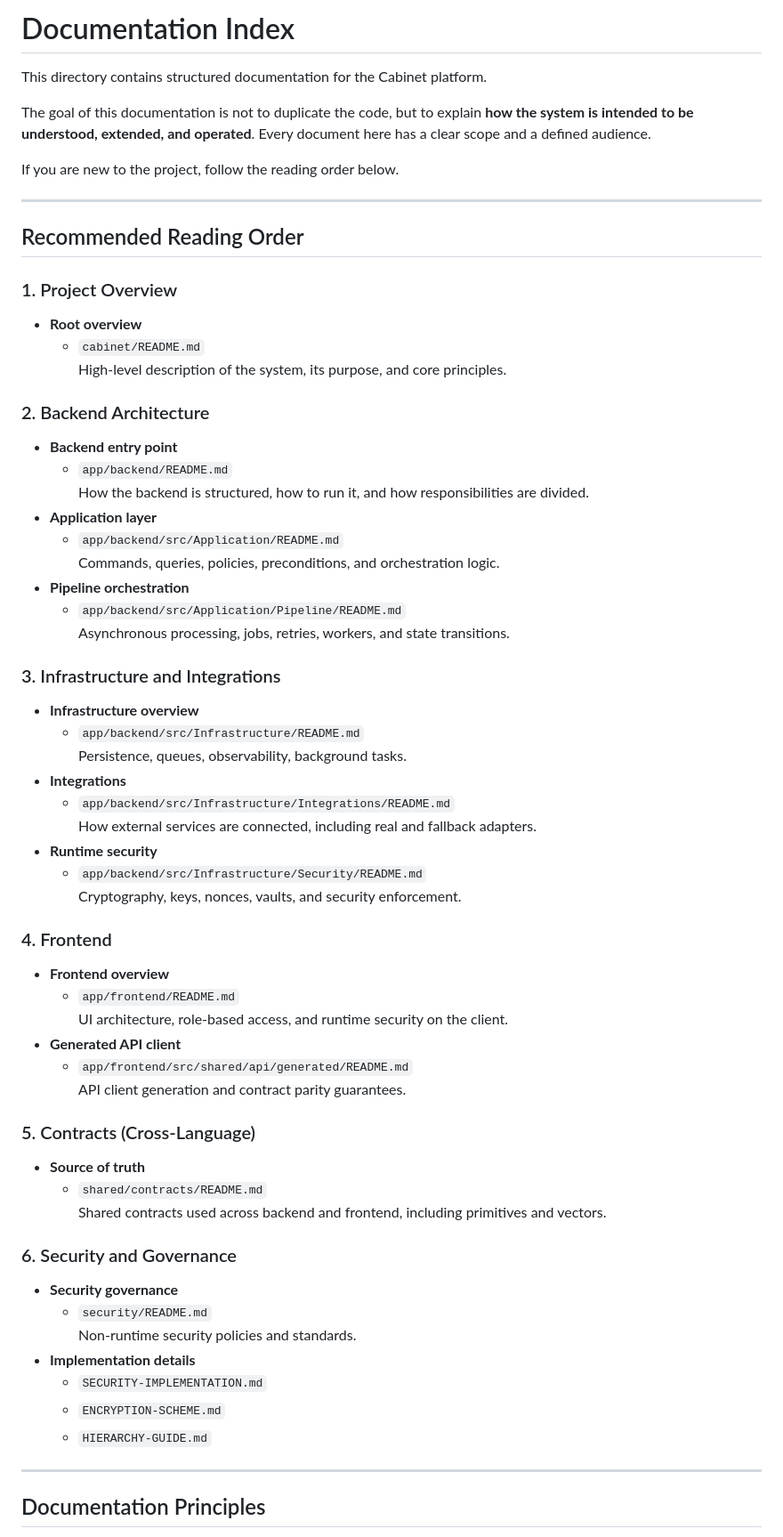
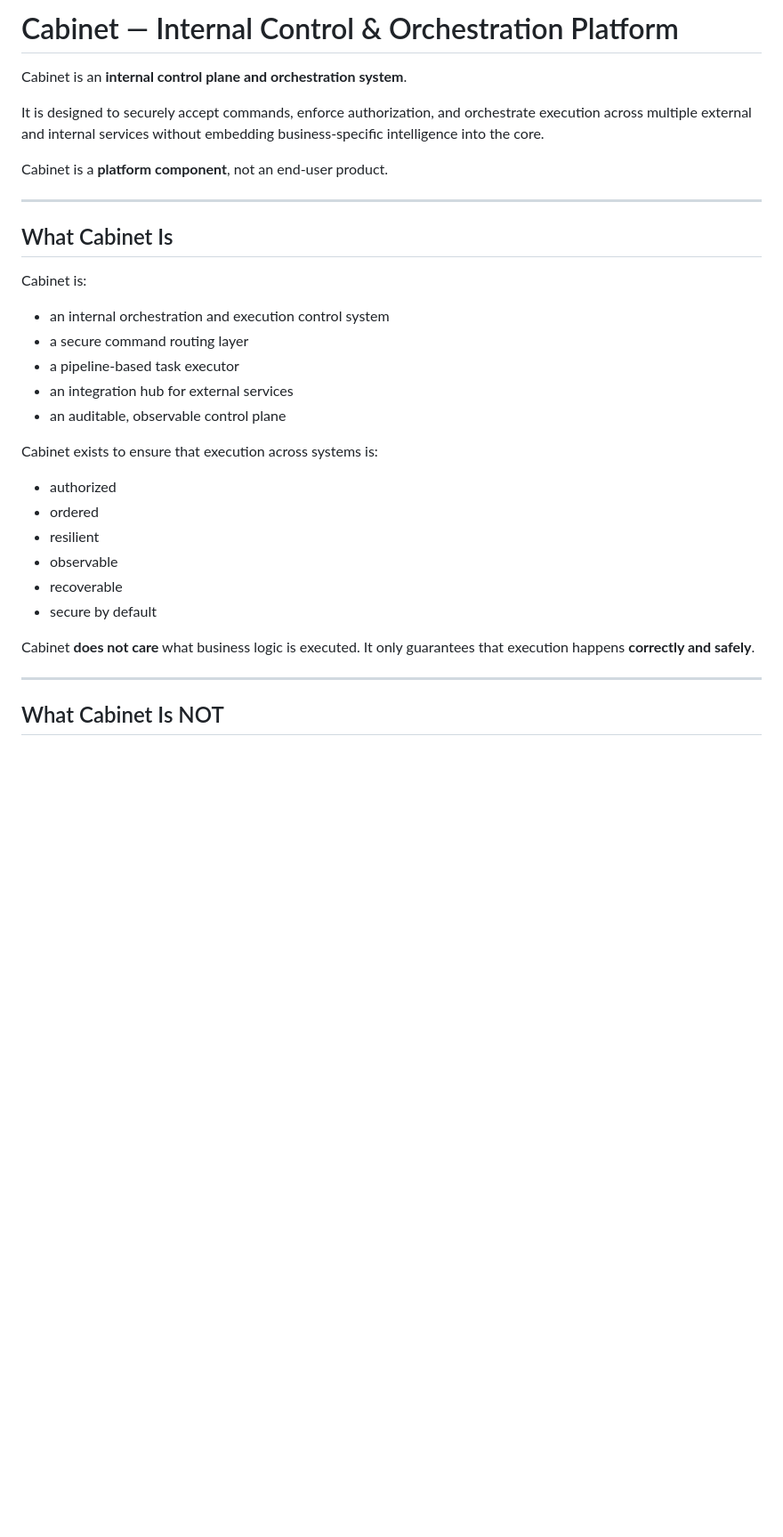
Before and after one commit to nedajvoda01-dotcom/cabinet, a Markdown page: README.md, the part around one of its changes. Shown at 89% size. Rendered like a GitHub page; blank space fills up the shorter version.

```diff
--- a/README.md
+++ b/README.md
@@ -1,65 +1,38 @@
-# Documentation Index
+# Cabinet — Internal Control & Orchestration Platform
 
-This directory contains structured documentation for the Cabinet platform.
+Cabinet is an **internal control plane and orchestration system**.
 
-The goal of this documentation is not to duplicate the code, but to explain **how the system is intended to be understood, extended, and operated**. Every document here has a clear scope and a defined audience.
+It is designed to securely accept commands, enforce authorization,
+and orchestrate execution across multiple external and internal services
+without embedding business-specific intelligence into the core.
 
-If you are new to the project, follow the reading order below.
+Cabinet is a **platform component**, not an end-user product.
 
 ---
 
-## Recommended Reading Order
+## What Cabinet Is
 
-### 1. Project Overview
-- **Root overview**
-  - `cabinet/README.md`
-    High-level description of the system, its purpose, and core principles.
+Cabinet is:
 
-### 2. Backend Architecture
-- **Backend entry point**
-  - `app/backend/README.md`
-    How the backend is structured, how to run it, and how responsibilities are divided.
-- **Application layer**
-  - `app/backend/src/Application/README.md`
-    Commands, queries, policies, preconditions, and orchestration logic.
-- **Pipeline orchestration**
-  - `app/backend/src/Application/Pipeline/README.md`
-    Asynchronous processing, jobs, retries, workers, and state transitions.
+- an internal orchestration and execution control system
+- a secure command routing layer
+- a pipeline-based task executor
+- an integration hub for external services
+- an auditable, observable control plane
 
-### 3. Infrastructure and Integrations
-- **Infrastructure overview**
-  - `app/backend/src/Infrastructure/README.md`
-    Persistence, queues, observability, background tasks.
-- **Integrations**
-  - `app/backend/src/Infrastructure/Integrations/README.md`
-    How external services are connected, including real and fallback adapters.
-- **Runtime security**
-  - `app/backend/src/Infrastructure/Security/README.md`
-    Cryptography, keys, nonces, vaults, and security enforcement.
+Cabinet exists to ensure that execution across systems is:
 
-### 4. Frontend
-- **Frontend overview**
-  - `app/frontend/README.md`
-    UI architecture, role-based access, and runtime security on the client.
-- **Generated API client**
-  - `app/frontend/src/shared/api/generated/README.md`
-    API client generation and contract parity guarantees.
+- authorized
+- ordered
+- resilient
+- observable
+- recoverable
+- secure by default
 
-### 5. Contracts (Cross-Language)
-- **Source of truth**
-  - `shared/contracts/README.md`
-    Shared contracts used across backend and frontend, including primitives and vectors.
-
-### 6. Security and Governance
-- **Security governance**
-  - `security/README.md`
-    Non-runtime security policies and standards.
-- **Implementation details**
-  - `SECURITY-IMPLEMENTATION.md`
-  - `ENCRYPTION-SCHEME.md`
-  - `HIERARCHY-GUIDE.md`
+Cabinet **does not care** what business logic is executed.
+It only guarantees that execution happens **correctly and safely**.
 
 ---
 
-## Documentation Principles
+## What Cabinet Is NOT
 
```
Also changed, not shown: other parts of README.md (+170 -17 lines).
